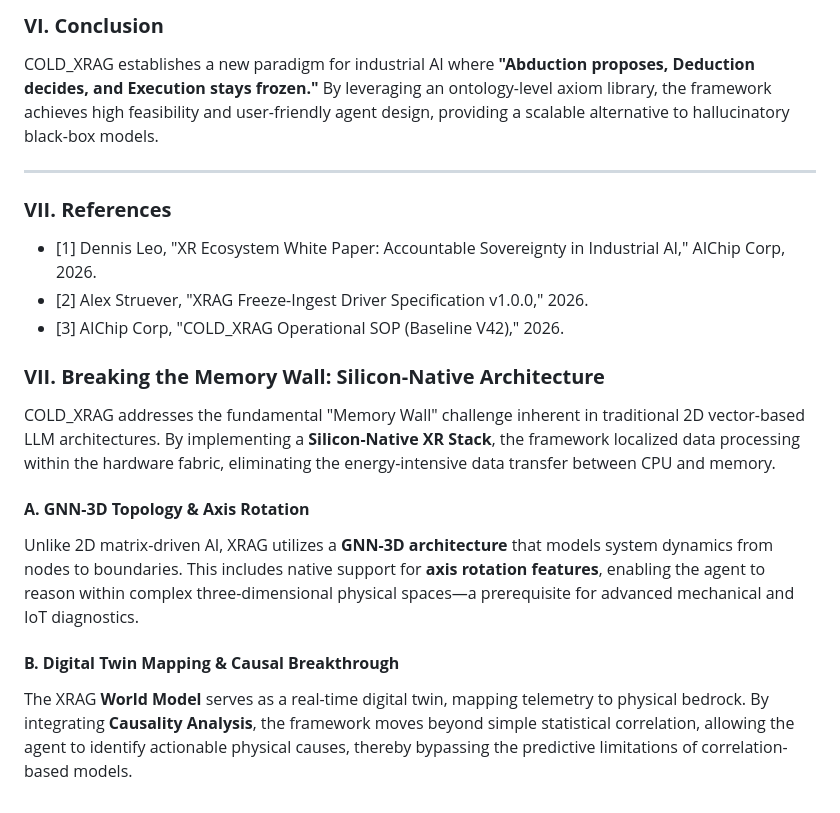
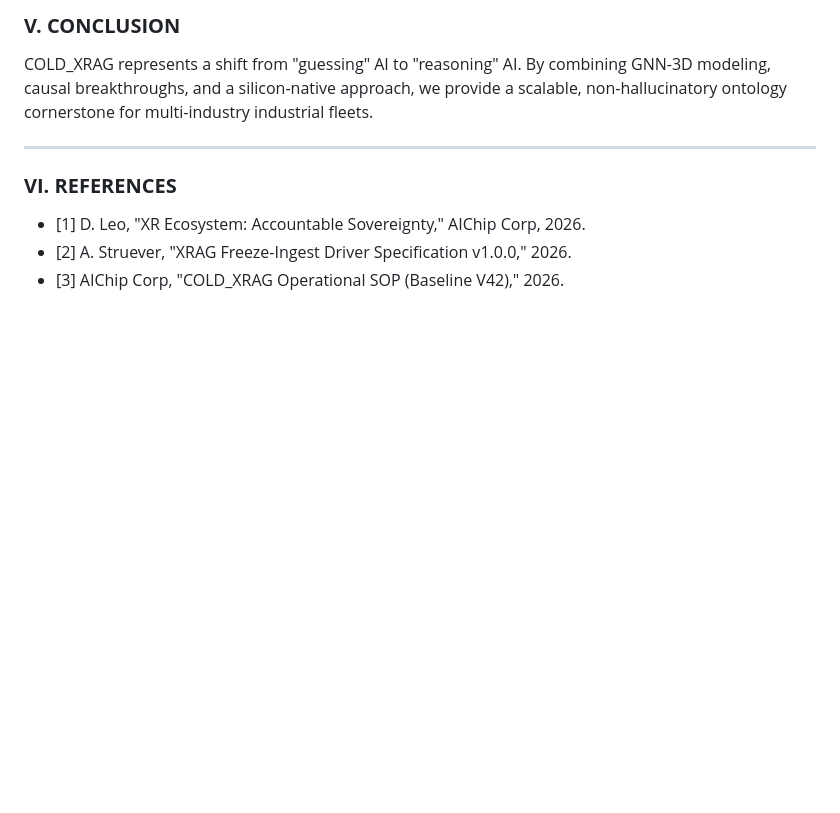
Before and after one commit to dennistyleo/cold-xrag, a Markdown page: IEEE_WHITE_PAPER.md, the part around one of its changes. Rendered like a GitHub page; blank space fills up the shorter version.

```diff
--- a/IEEE_WHITE_PAPER.md
+++ b/IEEE_WHITE_PAPER.md
@@ -42,19 +37,10 @@ While the V36 Baseline is CPU-feasible for fleet monitoring, we are implementing
 
-### **VI. Conclusion**
-COLD_XRAG establishes a new paradigm for industrial AI where **"Abduction proposes, Deduction decides, and Execution stays frozen."** By leveraging an ontology-level axiom library, the framework achieves high feasibility and user-friendly agent design, providing a scalable alternative to hallucinatory black-box models.
+### **V. CONCLUSION**
+COLD_XRAG represents a shift from "guessing" AI to "reasoning" AI. By combining GNN-3D modeling, causal breakthroughs, and a silicon-native approach, we provide a scalable, non-hallucinatory ontology cornerstone for multi-industry industrial fleets.
 
 ---
 
-### **VII. References**
-* [1] Dennis Leo, "XR Ecosystem White Paper: Accountable Sovereignty in Industrial AI," AIChip Corp, 2026.
-* [2] Alex Struever, "XRAG Freeze-Ingest Driver Specification v1.0.0," 2026.
+### **VI. REFERENCES**
+* [1] D. Leo, "XR Ecosystem: Accountable Sovereignty," AIChip Corp, 2026.
+* [2] A. Struever, "XRAG Freeze-Ingest Driver Specification v1.0.0," 2026.
 * [3] AIChip Corp, "COLD_XRAG Operational SOP (Baseline V42)," 2026.
-
-### **VII. Breaking the Memory Wall: Silicon-Native Architecture**
-COLD_XRAG addresses the fundamental "Memory Wall" challenge inherent in traditional 2D vector-based LLM architectures. By implementing a **Silicon-Native XR Stack**, the framework localized data processing within the hardware fabric, eliminating the energy-intensive data transfer between CPU and memory.
-
-#### **A. GNN-3D Topology & Axis Rotation**
-Unlike 2D matrix-driven AI, XRAG utilizes a **GNN-3D architecture** that models system dynamics from nodes to boundaries. This includes native support for **axis rotation features**, enabling the agent to reason within complex three-dimensional physical spaces—a prerequisite for advanced mechanical and IoT diagnostics.
-
-#### **B. Digital Twin Mapping & Causal Breakthrough**
-The XRAG **World Model** serves as a real-time digital twin, mapping telemetry to physical bedrock. By integrating **Causality Analysis**, the framework moves beyond simple statistical correlation, allowing the agent to identify actionable physical causes, thereby bypassing the predictive limitations of correlation-based models.
```
Also changed, not shown: other parts of IEEE_WHITE_PAPER.md (+22 -27 lines).
